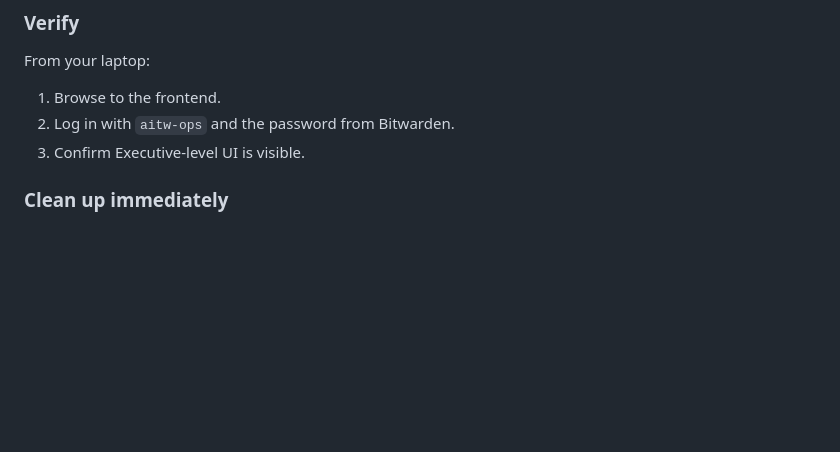
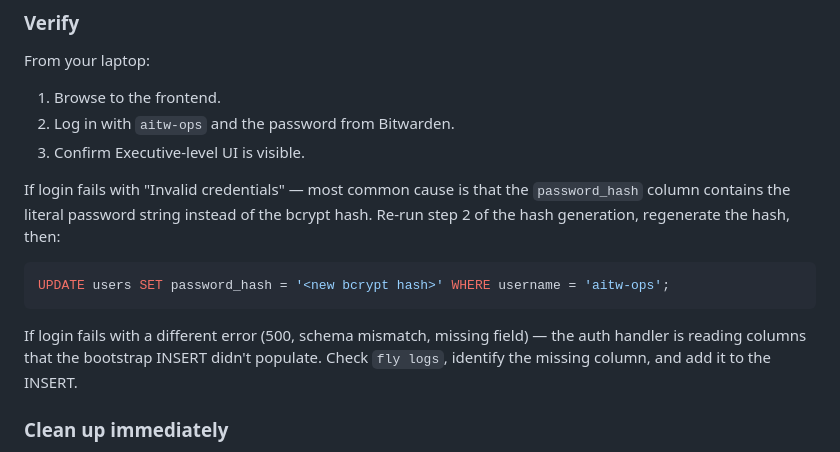
Before and after one commit to jsomodei-prog/Caas-Lite, a Markdown page: DEPLOYMENT.md, the part around one of its changes. GitHub-like rendering; blank space fills up the shorter version.

````diff
--- a/DEPLOYMENT.md
+++ b/DEPLOYMENT.md
@@ -289,6 +327,14 @@ From your laptop:
 1. Browse to the frontend.
 2. Log in with `aitw-ops` and the password from Bitwarden.
 3. Confirm Executive-level UI is visible.
+
+If login fails with "Invalid credentials" — most common cause is that the `password_hash` column contains the literal password string instead of the bcrypt hash. Re-run step 2 of the hash generation, regenerate the hash, then:
+
+```sql
+UPDATE users SET password_hash = '<new bcrypt hash>' WHERE username = 'aitw-ops';
+```
+
+If login fails with a different error (500, schema mismatch, missing field) — the auth handler is reading columns that the bootstrap INSERT didn't populate. Check `fly logs`, identify the missing column, and add it to the INSERT.
 
 ### Clean up immediately
 
````
Also changed, not shown: other parts of DEPLOYMENT.md (+45 -7 lines).
